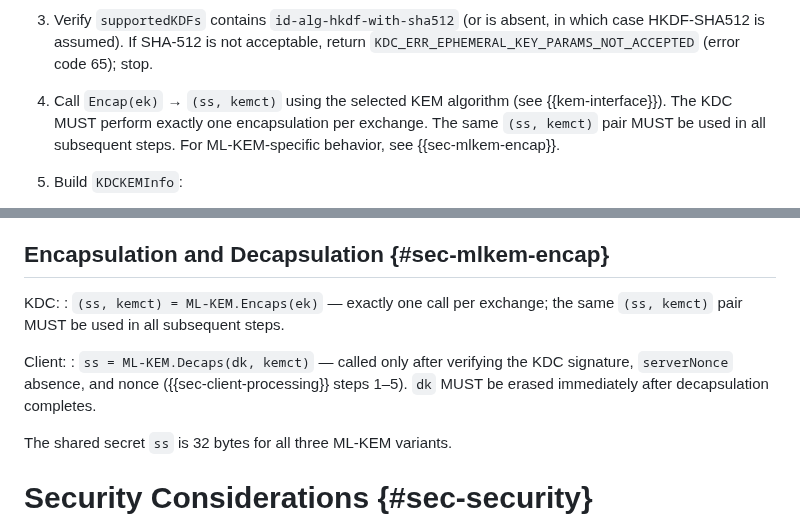
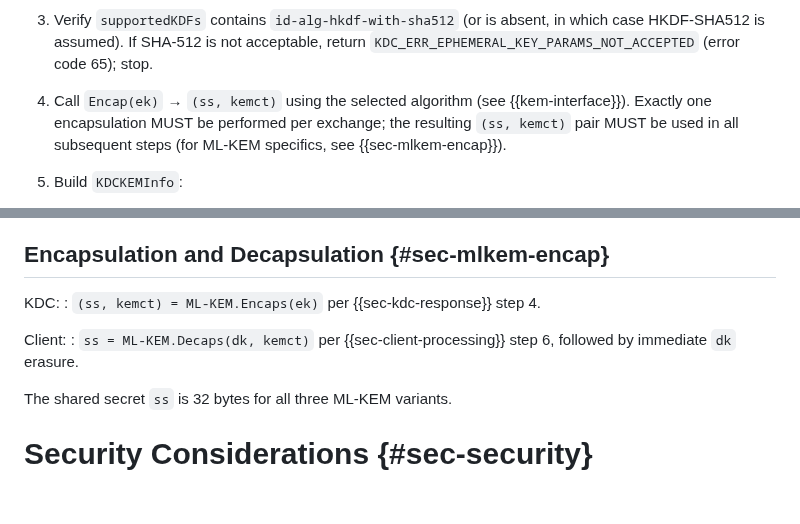
Before and after one commit to abbra/kitten-pkinit-pqc, a Markdown page: draft-bokovoy-kitten-pkinit-pqc.md, 2 parts joined by grey strips. Rendered like a GitHub page; blank space fills up the shorter version.

```diff
--- a/draft-bokovoy-kitten-pkinit-pqc.md
+++ b/draft-bokovoy-kitten-pkinit-pqc.md
@@ -484,10 +469,10 @@ requirement as on the {{RFC4556}} DH path.
    acceptable, return `KDC_ERR_EPHEMERAL_KEY_PARAMS_NOT_ACCEPTED` (error
    code 65); stop.
 
-4. Call `Encap(ek)` → `(ss, kemct)` using the selected KEM algorithm (see
-   {{kem-interface}}).  The KDC MUST perform exactly one encapsulation per
-   exchange.  The same `(ss, kemct)` pair MUST be used in all subsequent
-   steps.  For ML-KEM-specific behavior, see {{sec-mlkem-encap}}.
+4. Call `Encap(ek)` → `(ss, kemct)` using the selected algorithm (see
+   {{kem-interface}}).  Exactly one encapsulation MUST be performed per
+   exchange; the resulting `(ss, kemct)` pair MUST be used in all
+   subsequent steps (for ML-KEM specifics, see {{sec-mlkem-encap}}).
 
 5. Build `KDCKEMInfo`:
 
@@ -802,14 +787,11 @@ unpredictability of the ephemeral decapsulation key `dk`.
 ## Encapsulation and Decapsulation {#sec-mlkem-encap}
 
 KDC:
-:  `(ss, kemct) = ML-KEM.Encaps(ek)` — exactly one call per exchange;
-   the same `(ss, kemct)` pair MUST be used in all subsequent steps.
+:  `(ss, kemct) = ML-KEM.Encaps(ek)` per {{sec-kdc-response}} step 4.
 
 Client:
-:  `ss = ML-KEM.Decaps(dk, kemct)` — called only after verifying the
-   KDC signature, `serverNonce` absence, and nonce
-   ({{sec-client-processing}} steps 1–5).  `dk` MUST be erased
-   immediately after decapsulation completes.
+:  `ss = ML-KEM.Decaps(dk, kemct)` per {{sec-client-processing}} step 6,
+   followed by immediate `dk` erasure.
 
 The shared secret `ss` is 32 bytes for all three ML-KEM variants.
 
```
Also changed, not shown: other parts of draft-bokovoy-kitten-pkinit-pqc.md (+19 -34 lines).
